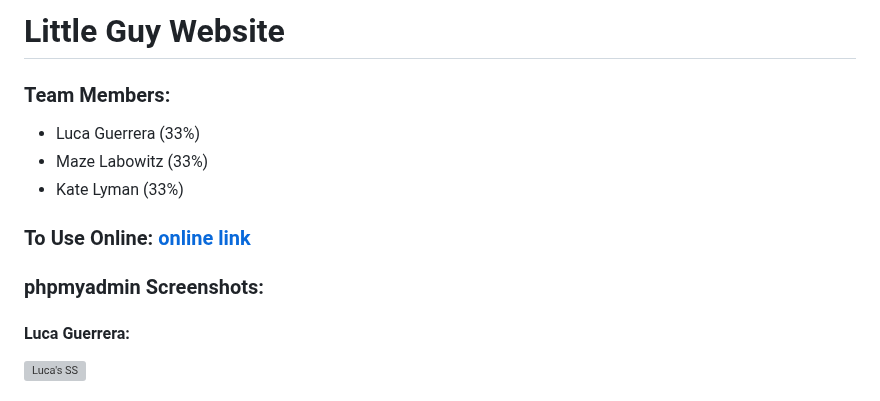
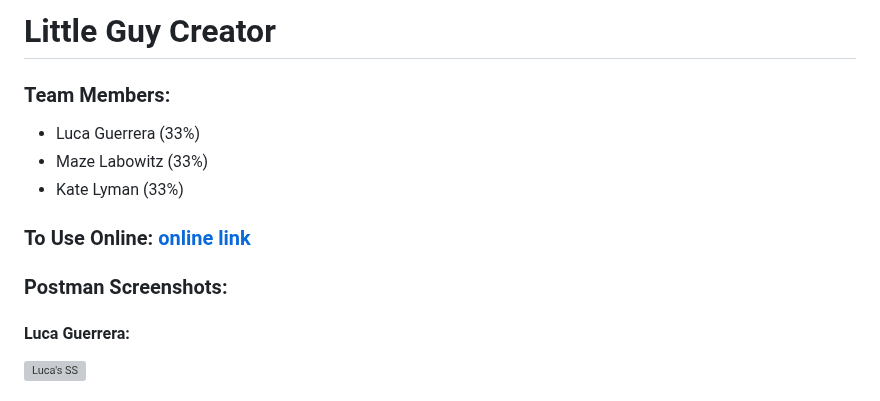
Before and after one commit to Cool-Little-Guy-Makers/little-guy-website, a Markdown page: README.md, the part around the change. Drawn GitHub-style; grey boxes are pictures that could not be loaded.

```diff
--- a/README.md
+++ b/README.md
@@ -1,4 +1,4 @@
-# Little Guy Website
+# Little Guy Creator
 
 ### Team Members:
 - Luca Guerrera (33%)
@@ -7,7 +7,7 @@
 
 ### To Use Online: [online link](https://littleguycreator.great-site.net/)
 
-### phpmyadmin Screenshots:
+### Postman Screenshots:
 
 #### Luca Guerrera:
 ![Luca's SS](https://raw.githubusercontent.com/lucaguerrera/little-guy-website/refs/heads/issue-43-readme/assets/screenshots/LucaSS.png)
```
